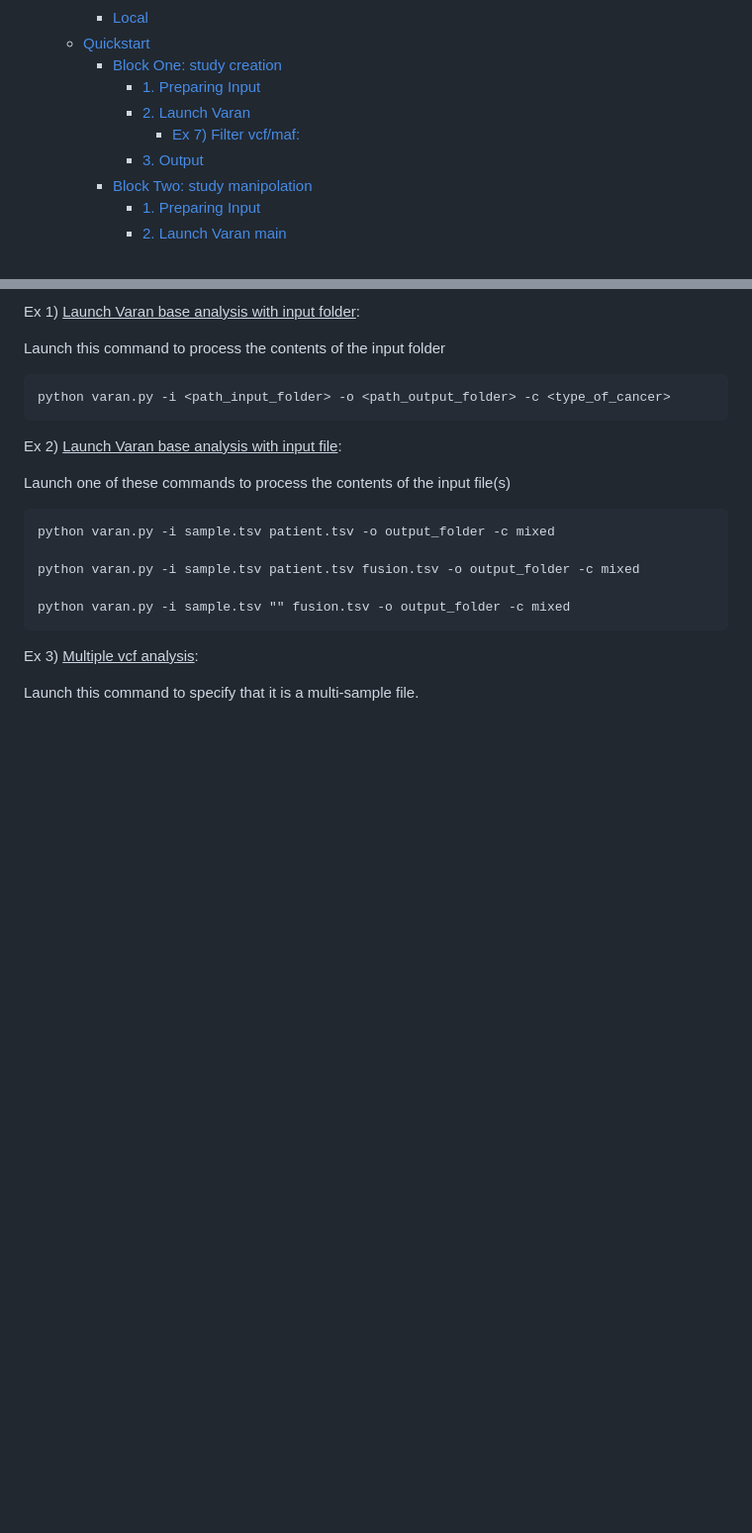
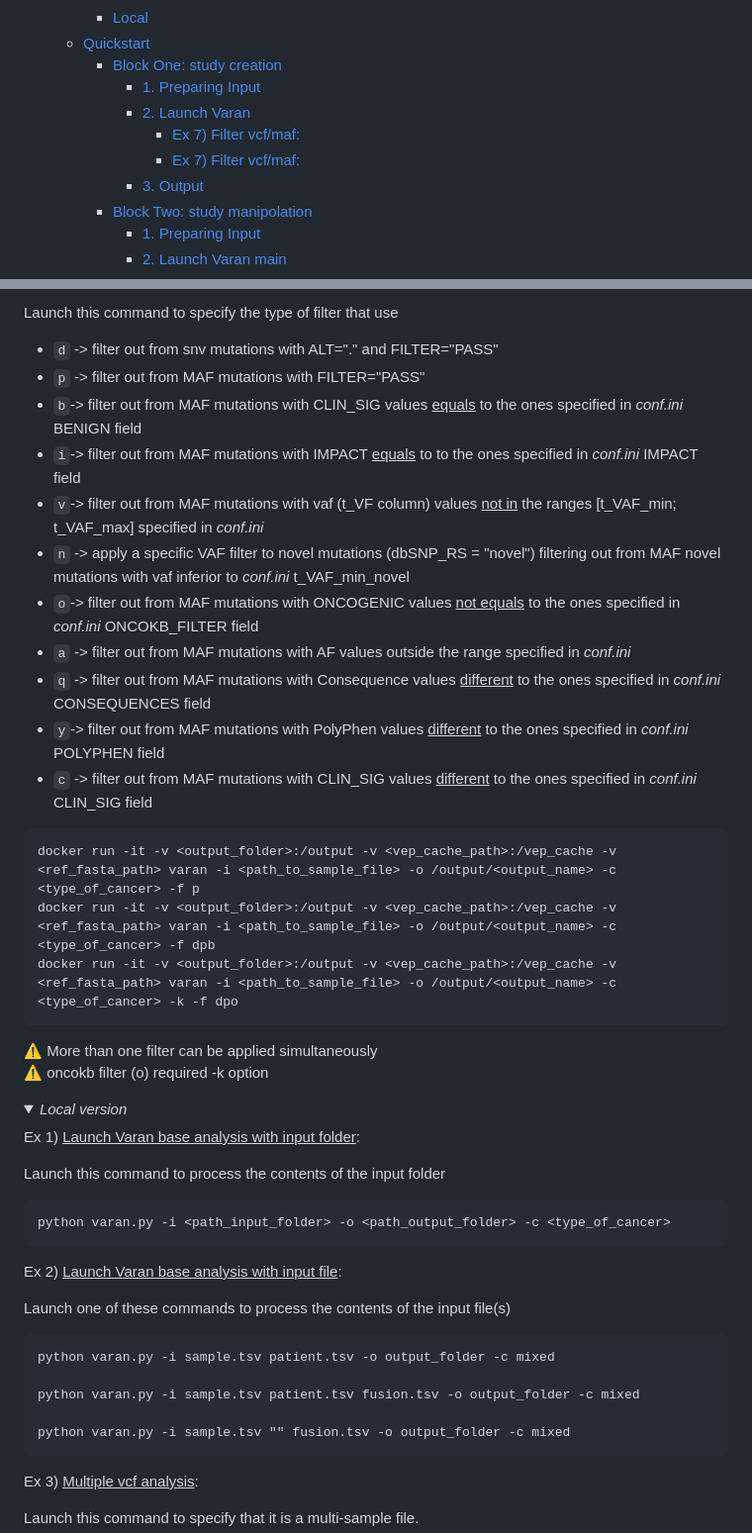
Before and after one commit to bioinformatics-policlinicogemelli/Varan, a Markdown page: README.md, 2 parts joined by grey strips. Shown: that part at 99% size. Drawn GitHub-style; folded sections open; blank space fills up the shorter version.

Commit message:
insert docker commands

````diff
--- a/README.md
+++ b/README.md
@@ -19,6 +19,7 @@
       - [1. Preparing Input](#1-preparing-input)
       - [2. Launch Varan](#2-launch-varan)
         - [Ex 7) Filter vcf/maf:](#ex-7-filter-vcfmaf)
+        - [Ex 7) Filter vcf/maf:](#ex-7-filter-vcfmaf-1)
       - [3. Output](#3-output)
     - [Block Two: study manipolation](#block-two-study-manipolation)
       - [1. Preparing Input](#1-preparing-input-1)
@@ -479,3 +537,30 @@ The possible option to launch varan main for block 1 are:
+Launch this command to specify the type of filter that use
+
+* <code style="color : cyan">d</code> -> filter out from snv mutations with ALT="." and FILTER="PASS"
+* <code style="color : cyan">p</code> -> filter out from MAF mutations with FILTER="PASS"
+* <code style="color : cyan">b</code>-> filter out from MAF mutations with CLIN_SIG values <ins>equals</ins> to the ones specified in <i>conf.ini</i> BENIGN field
+* <code style="color : cyan">i</code>-> filter out from MAF mutations with IMPACT <ins>equals</ins> to to the ones specified in <i>conf.ini</i> IMPACT field
+* <code style="color : cyan">v</code>-> filter out from MAF mutations with vaf (t_VF column) values <ins>not in</ins> the ranges [t_VAF_min; t_VAF_max] specified in <i>conf.ini</i>
+* <code style="color : cyan">n</code> -> apply a specific VAF filter to novel mutations (dbSNP_RS = "novel") filtering out from MAF novel mutations with vaf inferior to <i>conf.ini</i> t_VAF_min_novel
+* <code style="color : cyan">o</code>-> filter out from MAF mutations with ONCOGENIC values <ins>not equals</ins> to the ones specified in <i>conf.ini</i> ONCOKB_FILTER field
+* <code style="color : cyan">a</code> -> filter out from MAF mutations with AF values outside the range specified in <i>conf.ini</i>
+* <code style="color : cyan">q</code> -> filter out from MAF mutations with Consequence values <ins>different</ins> to the ones specified in <i>conf.ini</i> CONSEQUENCES field
+* <code style="color : cyan">y</code>-> filter out from MAF mutations with PolyPhen values <ins>different</ins> to the ones specified in <i>conf.ini</i> POLYPHEN field
+* <code style="color : cyan">c</code> -> filter out from MAF mutations with CLIN_SIG values <ins>different</ins> to the ones specified in <i>conf.ini</i> CLIN_SIG field
+
+```
+docker run -it -v <output_folder>:/output -v <vep_cache_path>:/vep_cache -v <ref_fasta_path> varan -i <path_to_sample_file> -o /output/<output_name> -c <type_of_cancer> -f p
+docker run -it -v <output_folder>:/output -v <vep_cache_path>:/vep_cache -v <ref_fasta_path> varan -i <path_to_sample_file> -o /output/<output_name> -c <type_of_cancer> -f dpb
+docker run -it -v <output_folder>:/output -v <vep_cache_path>:/vep_cache -v <ref_fasta_path> varan -i <path_to_sample_file> -o /output/<output_name> -c <type_of_cancer> -k -f dpo
+```
+
+⚠️ More than one filter can be applied simultaneously<br>
+⚠️ oncokb filter (o) required -k option
+</details>
+
+<details close>
+  <summary><i>Local version</i></summary>
+
 Ex 1) <ins>Launch Varan base analysis with input folder</ins>:
 
 Launch this command to process the contents of the input folder
````
Also changed, not shown: other parts of README.md (+63 -5 lines).
